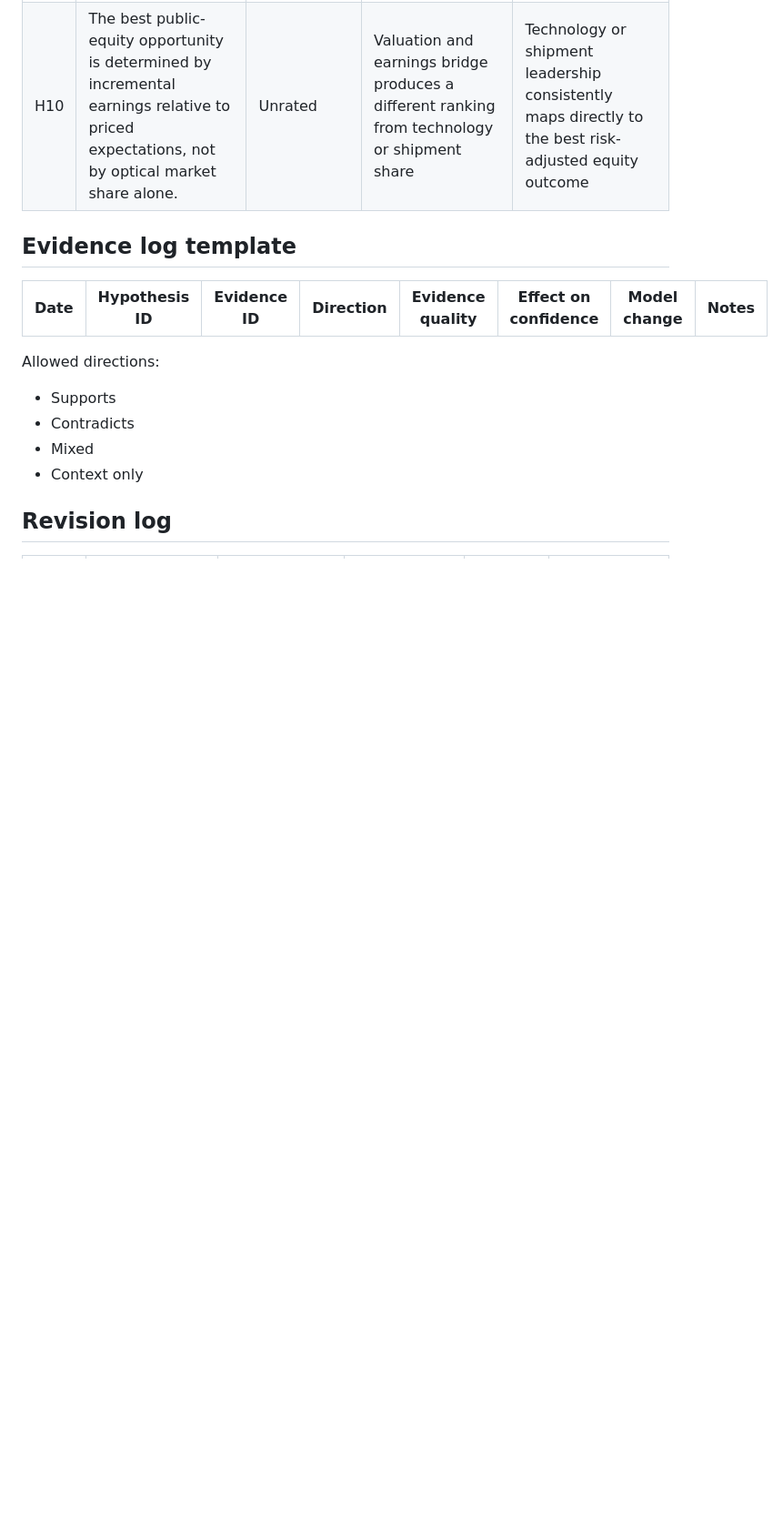
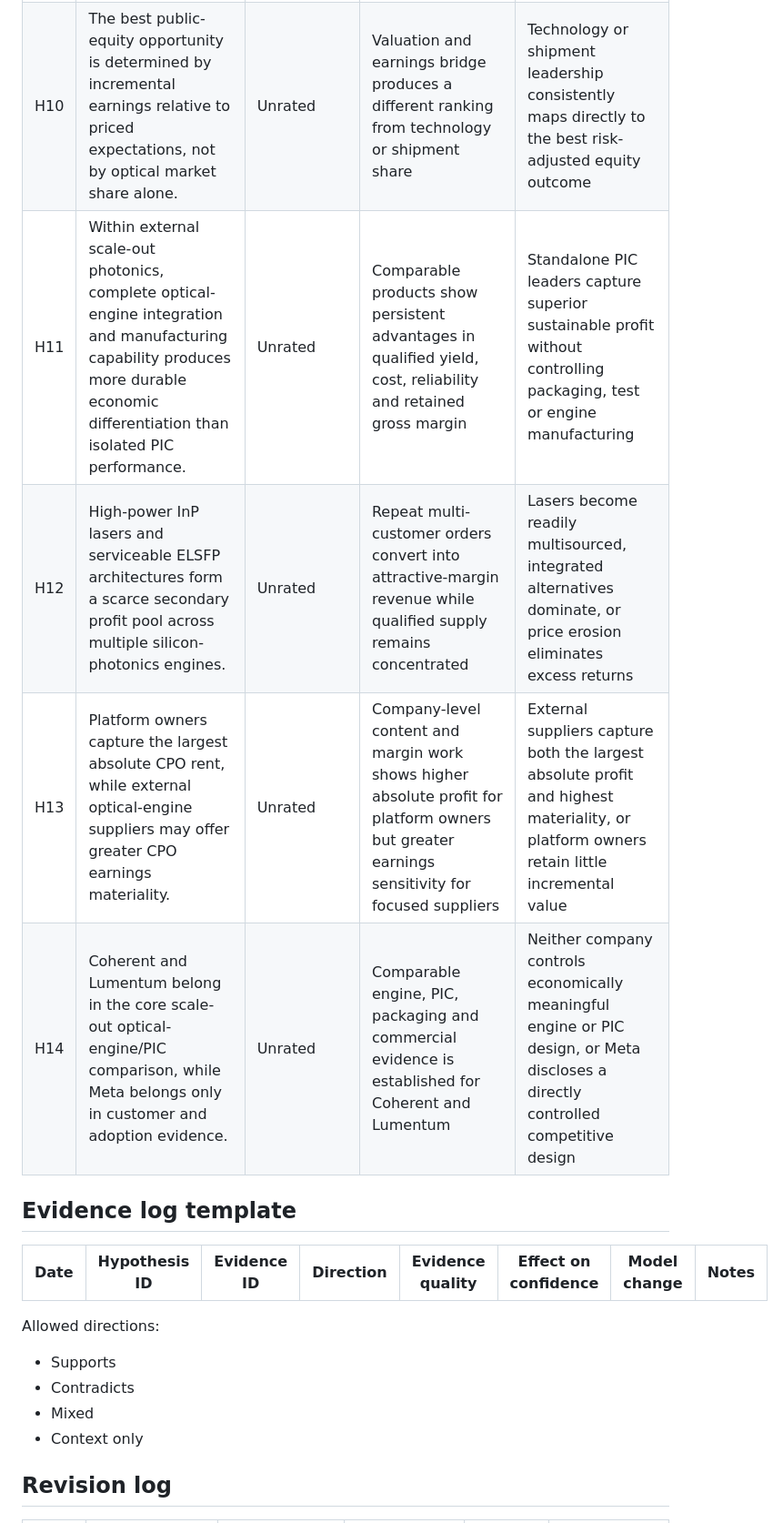
Before and after one commit to Nur-Alp/cpo-research-private, a Markdown page: 00-scope/hypothesis-register.md, the part around one of its changes. Shown at 91% size. Rendered like a GitHub page; blank space fills up the shorter version.

Commit message:
Define scale-out optical engine profit thesis

```diff
--- a/00-scope/hypothesis-register.md
+++ b/00-scope/hypothesis-register.md
@@ -25,6 +25,10 @@
 | H8 | No single company leads both switch-side CPO and accelerator-side optical I/O across every critical value-chain layer. | Unrated | Architecture-specific scorecards show multiple control points and leaders | One company establishes durable leadership across both architectures and the majority of economic content |
 | H9 | Announcements and demonstrations systematically precede economically relevant production by a material qualification and manufacturing interval. | Unrated | Product histories show measurable time between demonstration, qualification, and repeat volume orders | Multiple products progress from demonstration to meaningful adoption with no material interval |
 | H10 | The best public-equity opportunity is determined by incremental earnings relative to priced expectations, not by optical market share alone. | Unrated | Valuation and earnings bridge produces a different ranking from technology or shipment share | Technology or shipment leadership consistently maps directly to the best risk-adjusted equity outcome |
+| H11 | Within external scale-out photonics, complete optical-engine integration and manufacturing capability produces more durable economic differentiation than isolated PIC performance. | Unrated | Comparable products show persistent advantages in qualified yield, cost, reliability and retained gross margin | Standalone PIC leaders capture superior sustainable profit without controlling packaging, test or engine manufacturing |
+| H12 | High-power InP lasers and serviceable ELSFP architectures form a scarce secondary profit pool across multiple silicon-photonics engines. | Unrated | Repeat multi-customer orders convert into attractive-margin revenue while qualified supply remains concentrated | Lasers become readily multisourced, integrated alternatives dominate, or price erosion eliminates excess returns |
+| H13 | Platform owners capture the largest absolute CPO rent, while external optical-engine suppliers may offer greater CPO earnings materiality. | Unrated | Company-level content and margin work shows higher absolute profit for platform owners but greater earnings sensitivity for focused suppliers | External suppliers capture both the largest absolute profit and highest materiality, or platform owners retain little incremental value |
+| H14 | Coherent and Lumentum belong in the core scale-out optical-engine/PIC comparison, while Meta belongs only in customer and adoption evidence. | Unrated | Comparable engine, PIC, packaging and commercial evidence is established for Coherent and Lumentum | Neither company controls economically meaningful engine or PIC design, or Meta discloses a directly controlled competitive design |
 
 ## Evidence log template
 
```
Also changed, not shown: other parts of 00-scope/hypothesis-register.md (+1 -1 lines), 00-scope/research-question.md (+9 -1 lines), 00-scope/scale-out-optical-engine-profit-pool-thesis.md (added, +129 -0 lines).
